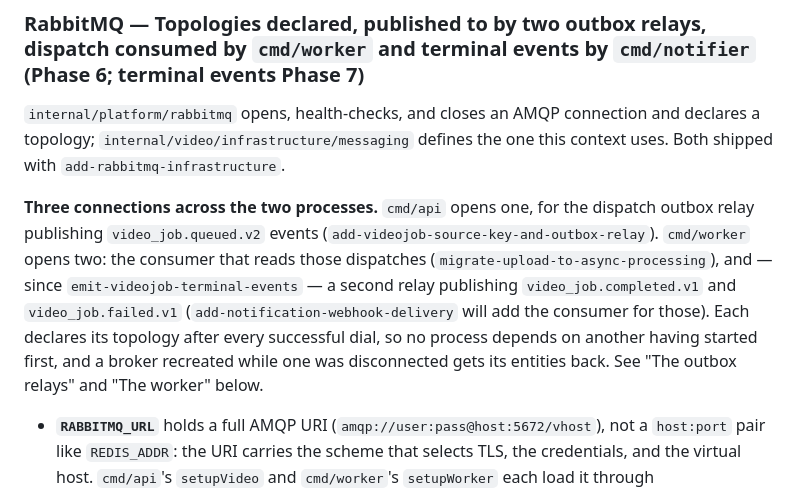
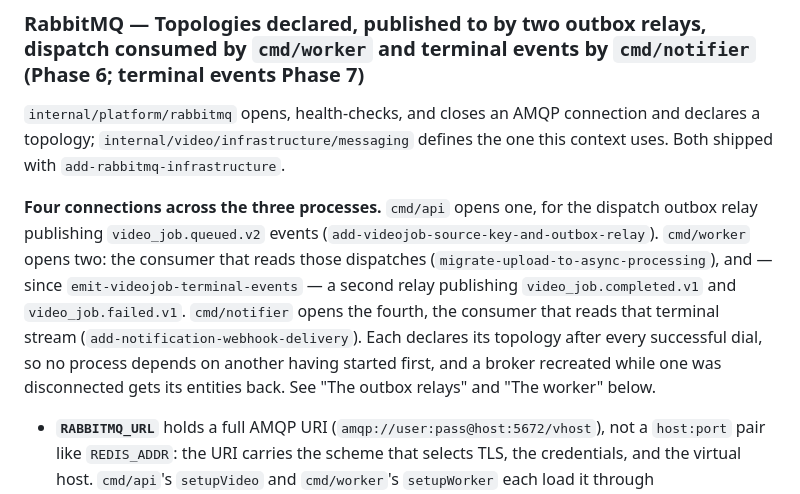
Before and after one commit to kakadlec/video-processor, a Markdown page: docs/operations.md, the part around the change. Rendered like a GitHub page.

Commit message:
docs: correct two counts the third process invalidated
Both were true when written and are wrong now: the RabbitMQ connection
count in operations.md said three across two processes, and the terminal
events paragraph in architecture.md still said nothing consumes the
queue. Found by a sweep for forward references to this change's own name,
not by the task list, which names sections rather than statements.

Left alone deliberately: videojob-terminal-events' "the work queue SHALL
be declared even though no consumer exists yet" and its "Terminal events
survive having no consumer" scenario. The first is the historical
justification for a requirement that still holds, the second is still
live behaviour whenever the notifier is down — and that capability had no
delta in this change, so editing its canonical text would be a normative
change with no proposal behind it.

Co-Authored-By: Claude Opus 5 <noreply@anthropic.com>
Claude-Session: https://claude.ai/code/session_014tfNC23T7ZdZJMnQB7Wv1T

```diff
--- a/docs/operations.md
+++ b/docs/operations.md
@@ -297,7 +297,7 @@ Unlike Redis's, MinIO's contents are authoritative once results move there: `doc
 
 `internal/platform/rabbitmq` opens, health-checks, and closes an AMQP connection and declares a topology; `internal/video/infrastructure/messaging` defines the one this context uses. Both shipped with `add-rabbitmq-infrastructure`.
 
-**Three connections across the two processes.** `cmd/api` opens one, for the dispatch outbox relay publishing `video_job.queued.v2` events (`add-videojob-source-key-and-outbox-relay`). `cmd/worker` opens two: the consumer that reads those dispatches (`migrate-upload-to-async-processing`), and — since `emit-videojob-terminal-events` — a second relay publishing `video_job.completed.v1` and `video_job.failed.v1` (`add-notification-webhook-delivery` will add the consumer for those). Each declares its topology after every successful dial, so no process depends on another having started first, and a broker recreated while one was disconnected gets its entities back. See "The outbox relays" and "The worker" below.
+**Four connections across the three processes.** `cmd/api` opens one, for the dispatch outbox relay publishing `video_job.queued.v2` events (`add-videojob-source-key-and-outbox-relay`). `cmd/worker` opens two: the consumer that reads those dispatches (`migrate-upload-to-async-processing`), and — since `emit-videojob-terminal-events` — a second relay publishing `video_job.completed.v1` and `video_job.failed.v1`. `cmd/notifier` opens the fourth, the consumer that reads that terminal stream (`add-notification-webhook-delivery`). Each declares its topology after every successful dial, so no process depends on another having started first, and a broker recreated while one was disconnected gets its entities back. See "The outbox relays" and "The worker" below.
 
 - **`RABBITMQ_URL`** holds a full AMQP URI (`amqp://user:pass@host:5672/vhost`), not a `host:port` pair like `REDIS_ADDR`: the URI carries the scheme that selects TLS, the credentials, and the virtual host. `cmd/api`'s `setupVideo` and `cmd/worker`'s `setupWorker` each load it through `LoadConfigFromEnv` as their **first** step, before any I/O, so a missing variable fails fast and clearly instead of after PostgreSQL and MinIO have already been opened.
 - **`Open` connects**, unlike the Redis and MinIO adapters, which construct a client without touching the network. AMQP has no lazy client, so an unreachable broker or wrong credentials surface immediately rather than on first use.
```
Also changed, not shown: docs/architecture.md (+1 -1 lines).
